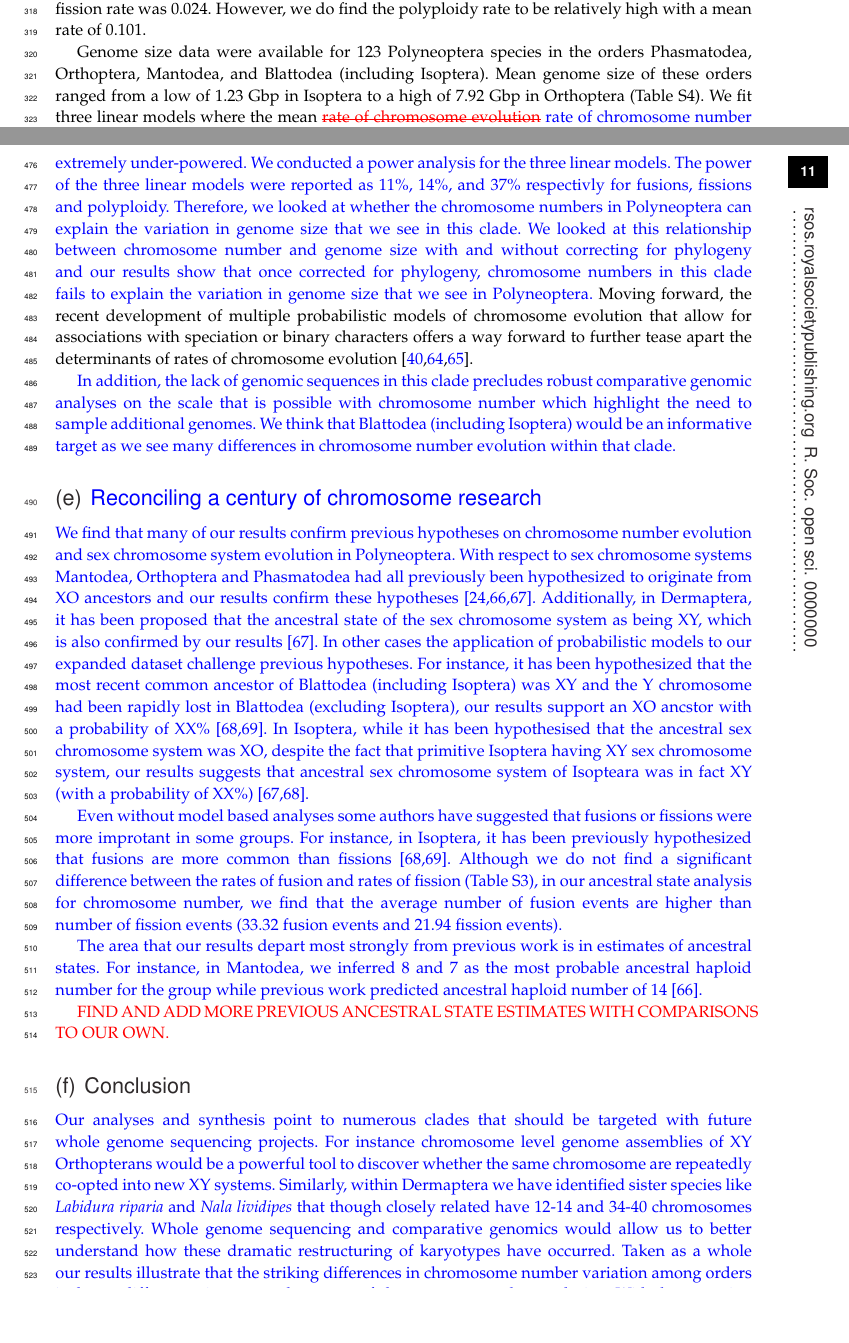
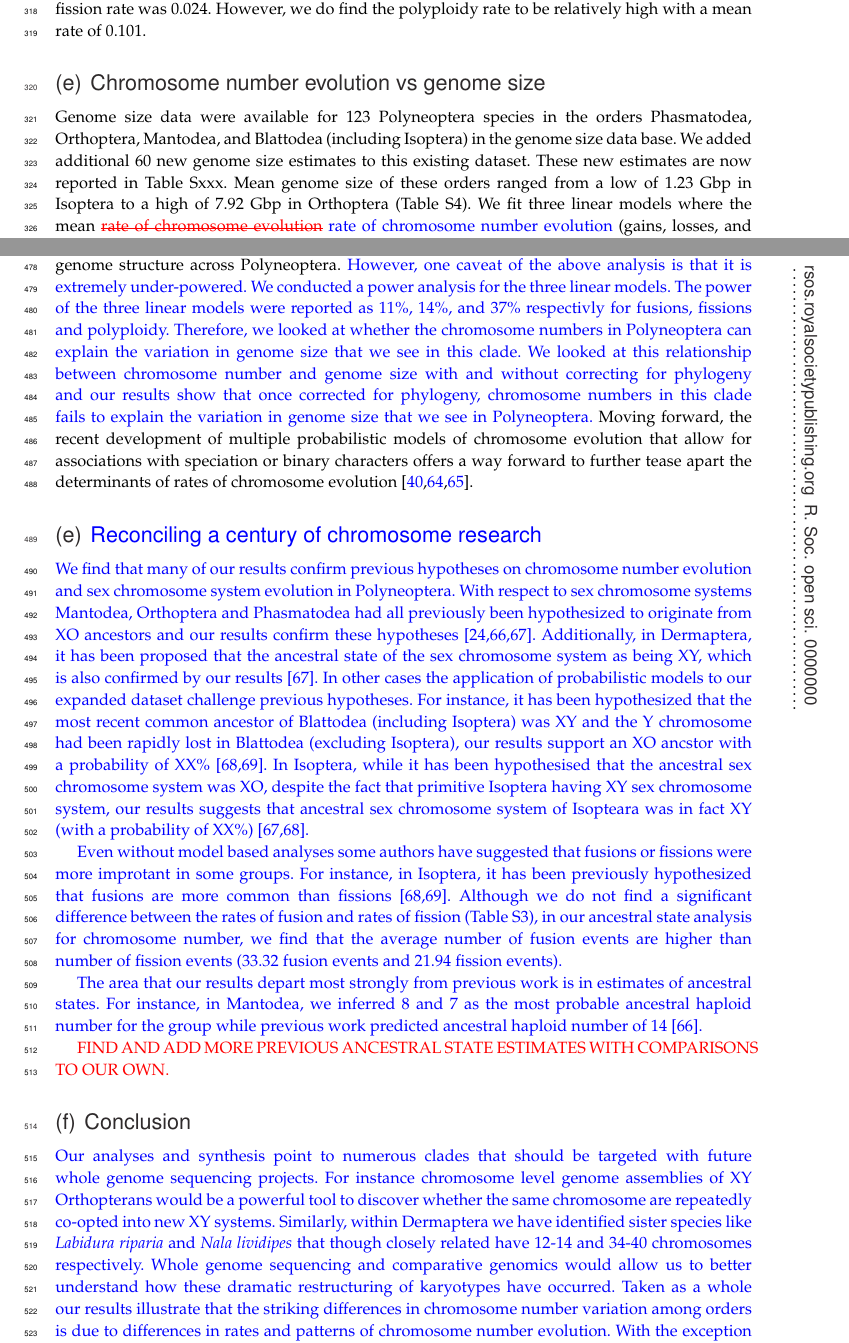
Before and after one commit to Tsylvester8/ProcB-polyneoptera---with-track-changes, a LaTeX document (Author_tex.tex): two parts of pages 7 and 11 of 18, joined at a grey line, cut so that both start at the same text, the shorter picture padded with empty space. Compiled offline with pdfLaTeX.

Commit message:
some small edits

```diff
--- a/Author_tex.tex
+++ b/Author_tex.tex
@@ -293,7 +293,9 @@ Mantodea rate estimates also exhibited high uncertainty, overlapping rate estima
 In Phasmatodea, we estimate a mean fusion rate of 0.47, a fission rate of 0.145, and a polyploidy rate of 0.039.
 Some of the lowest rates we estimated were in Orthoptera where the fusion rate was 0.003 and the fission rate was 0.024. However, we do find the polyploidy rate to be relatively high with a mean rate of 0.101.
 
-Genome size data were available for 123 Polyneoptera species in the orders Phasmatodea, Orthoptera, Mantodea, and Blattodea (including Isoptera).
+% TS: new section on genome size
+\subsection{Chromosome number evolution vs genome size}
+Genome size data were available for 123 Polyneoptera species in the orders Phasmatodea, Orthoptera, Mantodea, and Blattodea (including Isoptera) in the genome size data base. We added additional 60 new genome size estimates to this existing dataset. These new estimates are now reported in Table Sxxx.
 Mean genome size of these orders ranged from a low of 1.23 Gbp in Isoptera to a high of 7.92 Gbp in Orthoptera (Table S4).
 % TS: changed rate of chromosome evolution to rate of chromosome number evolution. - reply for R1.8
 We fit three linear models where the mean \textcolor{red}{\st{rate of chromosome evolution}} \textcolor{blue}{rate of chromosome number evolution} (gains, losses, and polyploidy) were a function of the mean genome size of an order.
@@ -416,8 +418,8 @@ We looked at this relationship between chromosome number and genome size with an
 Moving forward, the recent development of multiple probabilistic models of chromosome evolution that allow for associations with speciation or binary characters offers a way forward to further tease apart the determinants of rates of chromosome evolution \cite{freyman2018, zenil2018chromploid, blackmon2019meiotic}.
 
 % TS: added sentence on finding information using genomic data. - reply for R1.12
-\textcolor{blue}{In addition, the lack of genomic sequences in this clade precludes robust comparative genomic analyses on the scale that is possible with chromosome number which highlight the need to sample additional genomes.
-We think that Blattodea (including Isoptera) would be an informative target as we see many differences in chromosome number evolution within that clade.}
+% \textcolor{blue}{In addition, the lack of genomic sequences in this clade precludes robust comparative genomic analyses on the scale that is possible with chromosome number which highlight the need to sample additional genomes.
+% We think that Blattodea (including Isoptera) would be an informative target as we see many differences in chromosome number evolution within that clade.}
 
 % TS: added a new section which compares our results to previous hypothesis
 \subsection{\textcolor{blue}{Reconciling a century of chromosome research}}
```
Also changed, not shown: Author_tex.tex (8 more changed lines).
